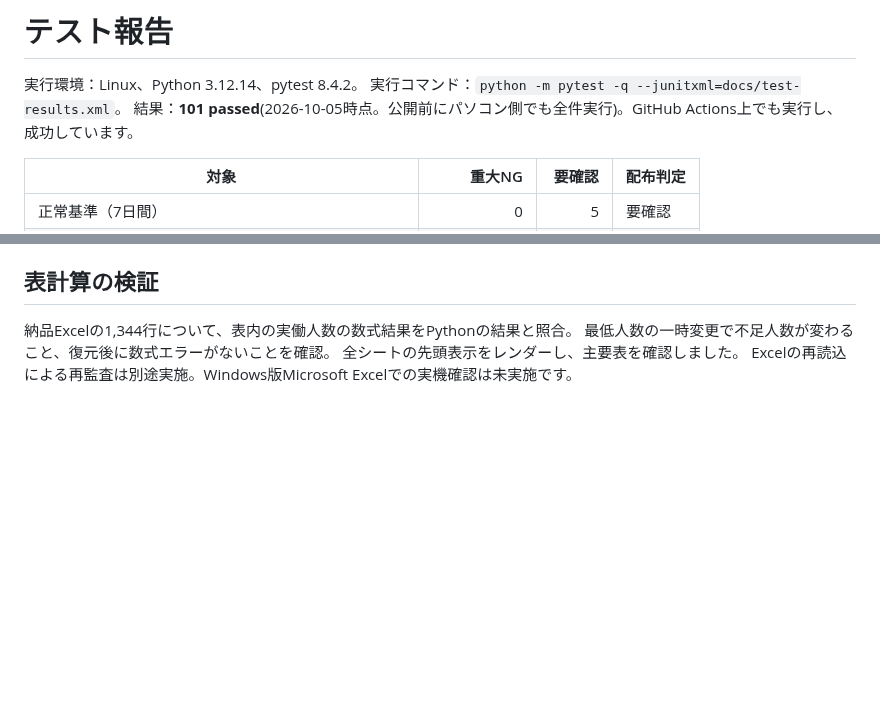
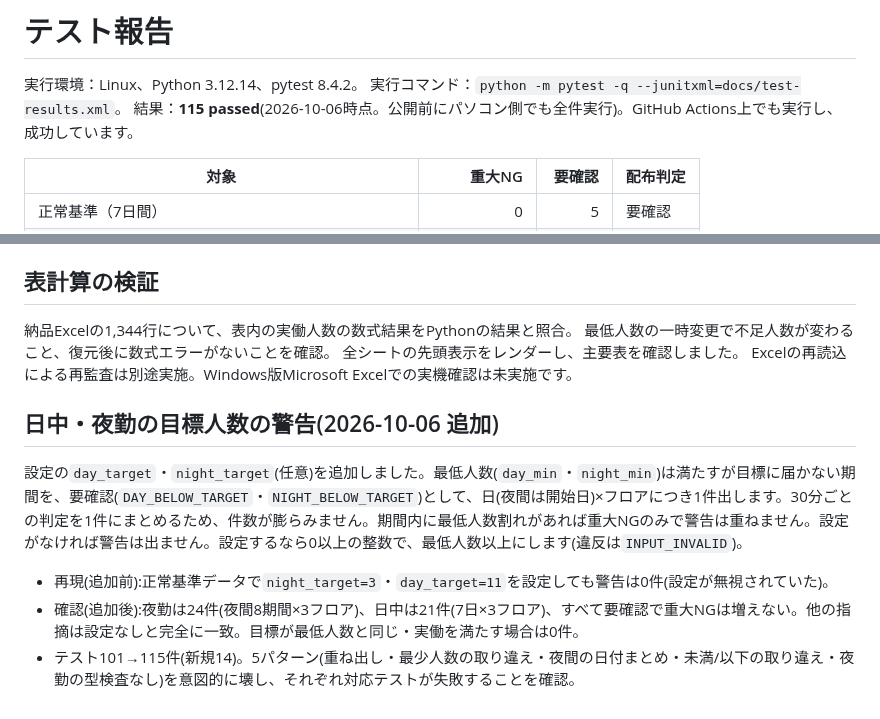
Before and after one commit to ruru105/work2-care-shift-audit-tool, a Markdown page: docs/TEST_REPORT.md, 2 parts joined by grey strips. GitHub-like rendering; blank space fills up the shorter version.

```diff
--- a/docs/TEST_REPORT.md
+++ b/docs/TEST_REPORT.md
@@ -2,7 +2,7 @@
 
 実行環境：Linux、Python 3.12.14、pytest 8.4.2。
 実行コマンド：`python -m pytest -q --junitxml=docs/test-results.xml`。
-結果：**101 passed**(2026-10-05時点。公開前にパソコン側でも全件実行)。GitHub Actions上でも実行し、成功しています。
+結果：**115 passed**(2026-10-06時点。公開前にパソコン側でも全件実行)。GitHub Actions上でも実行し、成功しています。
 
 |対象|重大NG|要確認|配布判定|
 |---|---:|---:|---|
@@ -93,3 +93,11 @@ NG数は原因の種類数ではありません。同じ不足が2つの30分枠
 最低人数の一時変更で不足人数が変わること、復元後に数式エラーがないことを確認。
 全シートの先頭表示をレンダーし、主要表を確認しました。
 Excelの再読込による再監査は別途実施。Windows版Microsoft Excelでの実機確認は未実施です。
+
+## 日中・夜勤の目標人数の警告(2026-10-06 追加)
+
+設定の`day_target`・`night_target`(任意)を追加しました。最低人数(`day_min`・`night_min`)は満たすが目標に届かない期間を、要確認(`DAY_BELOW_TARGET`・`NIGHT_BELOW_TARGET`)として、日(夜間は開始日)×フロアにつき1件出します。30分ごとの判定を1件にまとめるため、件数が膨らみません。期間内に最低人数割れがあれば重大NGのみで警告は重ねません。設定がなければ警告は出ません。設定するなら0以上の整数で、最低人数以上にします(違反は`INPUT_INVALID`)。
+
+- 再現(追加前):正常基準データで`night_target=3`・`day_target=11`を設定しても警告は0件(設定が無視されていた)。
+- 確認(追加後):夜勤は24件(夜間8期間×3フロア)、日中は21件(7日×3フロア)、すべて要確認で重大NGは増えない。他の指摘は設定なしと完全に一致。目標が最低人数と同じ・実働を満たす場合は0件。
+- テスト101→115件(新規14)。5パターン(重ね出し・最少人数の取り違え・夜間の日付まとめ・未満/以下の取り違え・夜勤の型検査なし)を意図的に壊し、それぞれ対応テストが失敗することを確認。
```
Also changed, not shown: README.md (+18 -1 lines), images/coverage.png (added), images/issues.png (added), images/run_screen.png (added), 3 other files.
